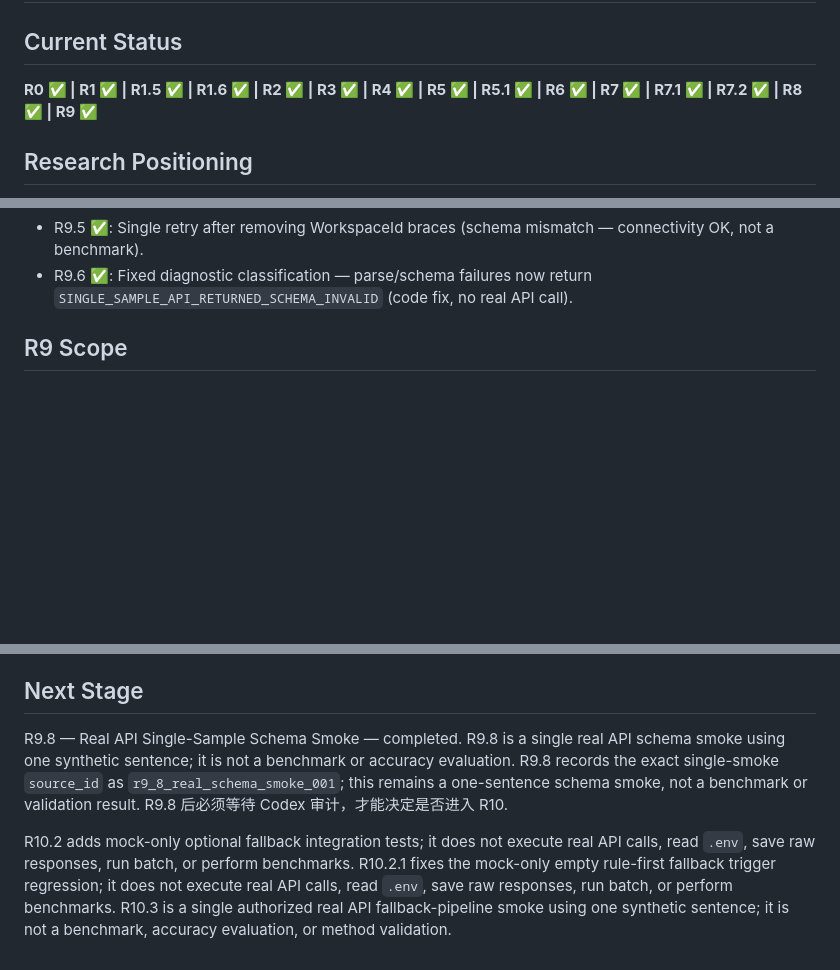
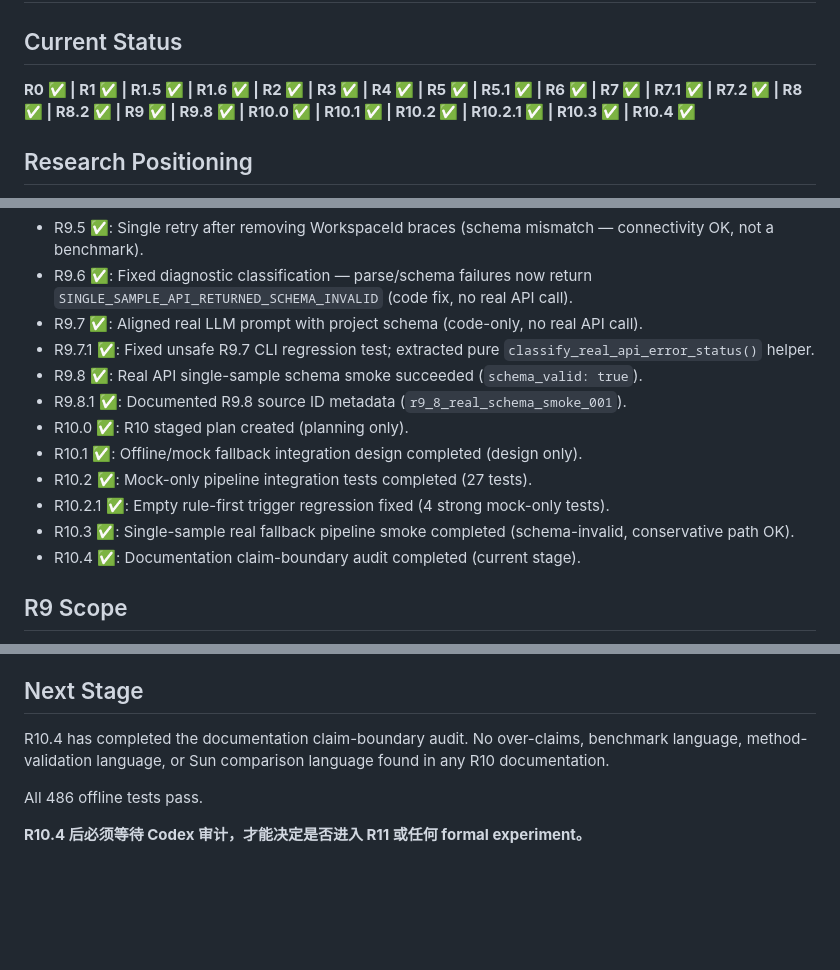
Before and after one commit to chaos-66/bpc-hybrid, a Markdown page: README.md, 3 parts joined by grey strips. Rendered like a GitHub page; blank space fills up the shorter version.

```diff
--- a/README.md
+++ b/README.md
@@ -2,7 +2,7 @@
 
 ## Current Status
 
-**R0 ✅ | R1 ✅ | R1.5 ✅ | R1.6 ✅ | R2 ✅ | R3 ✅ | R4 ✅ | R5 ✅ | R5.1 ✅ | R6 ✅ | R7 ✅ | R7.1 ✅ | R7.2 ✅ | R8 ✅ | R9 ✅**
+**R0 ✅ | R1 ✅ | R1.5 ✅ | R1.6 ✅ | R2 ✅ | R3 ✅ | R4 ✅ | R5 ✅ | R5.1 ✅ | R6 ✅ | R7 ✅ | R7.1 ✅ | R7.2 ✅ | R8 ✅ | R8.2 ✅ | R9 ✅ | R9.8 ✅ | R10.0 ✅ | R10.1 ✅ | R10.2 ✅ | R10.2.1 ✅ | R10.3 ✅ | R10.4 ✅**
 
 ## Research Positioning
 
@@ -55,6 +55,16 @@ A planned **multi-clause schema** will allow compound regulatory sentences with
 - R9.4 ✅: Single retry after manual API key/model/workspace alignment (DNS/connection error — not a benchmark).
 - R9.5 ✅: Single retry after removing WorkspaceId braces (schema mismatch — connectivity OK, not a benchmark).
 - R9.6 ✅: Fixed diagnostic classification — parse/schema failures now return `SINGLE_SAMPLE_API_RETURNED_SCHEMA_INVALID` (code fix, no real API call).
+- R9.7 ✅: Aligned real LLM prompt with project schema (code-only, no real API call).
+- R9.7.1 ✅: Fixed unsafe R9.7 CLI regression test; extracted pure `classify_real_api_error_status()` helper.
+- R9.8 ✅: Real API single-sample schema smoke succeeded (`schema_valid: true`).
+- R9.8.1 ✅: Documented R9.8 source ID metadata (`r9_8_real_schema_smoke_001`).
+- R10.0 ✅: R10 staged plan created (planning only).
+- R10.1 ✅: Offline/mock fallback integration design completed (design only).
+- R10.2 ✅: Mock-only pipeline integration tests completed (27 tests).
+- R10.2.1 ✅: Empty rule-first trigger regression fixed (4 strong mock-only tests).
+- R10.3 ✅: Single-sample real fallback pipeline smoke completed (schema-invalid, conservative path OK).
+- R10.4 ✅: Documentation claim-boundary audit completed (current stage).
 
 ## R9 Scope
 
@@ -279,20 +289,10 @@ The issue log is intended to support reproducibility and later thesis/paper writ
 
 ## Next Stage
 
-R9.8 — Real API Single-Sample Schema Smoke — completed.
-R9.8 is a single real API schema smoke using one synthetic sentence;
-it is not a benchmark or accuracy evaluation.
-R9.8 records the exact single-smoke `source_id` as
-`r9_8_real_schema_smoke_001`; this remains a one-sentence schema
-smoke, not a benchmark or validation result.
-R9.8 后必须等待 Codex 审计，才能决定是否进入 R10.
+R10.4 has completed the documentation claim-boundary audit.
+No over-claims, benchmark language, method-validation language, or Sun
+comparison language found in any R10 documentation.
 
-R10.2 adds mock-only optional fallback integration tests; it does not
-execute real API calls, read `.env`, save raw responses, run batch,
-or perform benchmarks.
-R10.2.1 fixes the mock-only empty rule-first fallback trigger regression;
-it does not execute real API calls, read `.env`, save raw responses, run
-batch, or perform benchmarks.
-R10.3 is a single authorized real API fallback-pipeline smoke using one
-synthetic sentence; it is not a benchmark, accuracy evaluation, or
-method validation.
+All 486 offline tests pass.
+
+**R10.4 后必须等待 Codex 审计，才能决定是否进入 R11 或任何 formal experiment。**
```
Also changed, not shown: docs/experiment_log.md (+56 -0 lines), docs/issue_log.md (+22 -0 lines).
